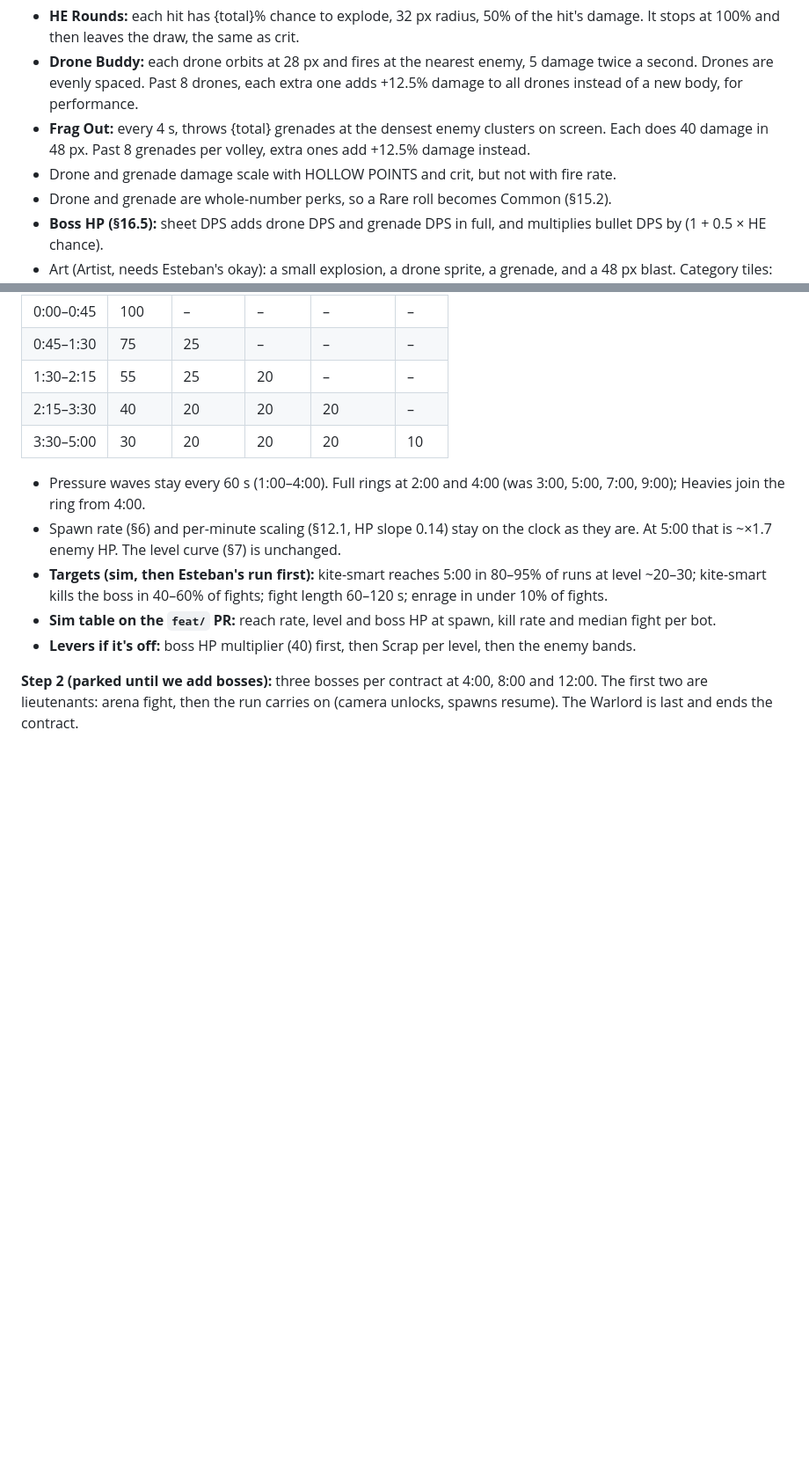
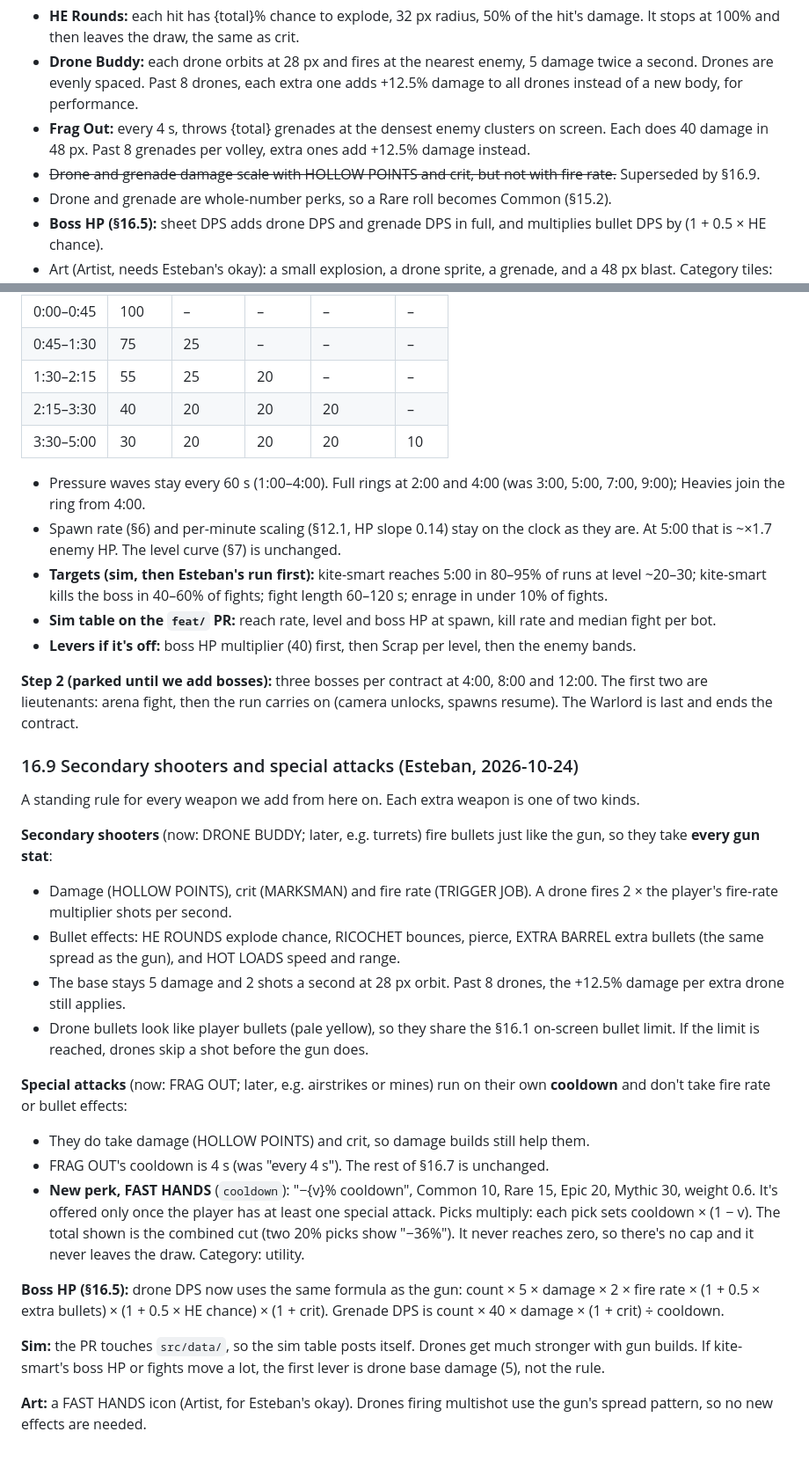
Before and after one commit to esetebanjimenez/contract-one, a Markdown page: docs/design.md, 2 parts joined by grey strips. Shown at 88% size. Rendered like a GitHub page; blank space fills up the shorter version.

Commit message:
§16.9: secondary shooters take every gun stat; special attacks run on a cooldown; FAST HANDS perk (#13)

```diff
--- a/docs/design.md
+++ b/docs/design.md
@@ -392,7 +392,7 @@ These replace the "Mythic-only" note in §15.2. They roll tiers like every other
 - **HE Rounds:** each hit has {total}% chance to explode, 32 px radius, 50% of the hit's damage. It stops at 100% and then leaves the draw, the same as crit.
 - **Drone Buddy:** each drone orbits at 28 px and fires at the nearest enemy, 5 damage twice a second. Drones are evenly spaced. Past 8 drones, each extra one adds +12.5% damage to all drones instead of a new body, for performance.
 - **Frag Out:** every 4 s, throws {total} grenades at the densest enemy clusters on screen. Each does 40 damage in 48 px. Past 8 grenades per volley, extra ones add +12.5% damage instead.
-- Drone and grenade damage scale with HOLLOW POINTS and crit, but not with fire rate.
+- ~~Drone and grenade damage scale with HOLLOW POINTS and crit, but not with fire rate.~~ Superseded by §16.9.
 - Drone and grenade are whole-number perks, so a Rare roll becomes Common (§15.2).
 - **Boss HP (§16.5):** sheet DPS adds drone DPS and grenade DPS in full, and multiplies bullet DPS by (1 + 0.5 × HE chance).
 - Art (Artist, needs Esteban's okay): a small explosion, a drone sprite, a grenade, and a 48 px blast. Category tiles: HE and FRAG OUT are attack, DRONE BUDDY is utility.
@@ -421,3 +421,23 @@ Esteban's run 3 (win at 11:13, level 53, 96,962 boss damage) showed the build ou
 - **Levers if it's off:** boss HP multiplier (40) first, then Scrap per level, then the enemy bands.
 
 **Step 2 (parked until we add bosses):** three bosses per contract at 4:00, 8:00 and 12:00. The first two are lieutenants: arena fight, then the run carries on (camera unlocks, spawns resume). The Warlord is last and ends the contract.
+
+### 16.9 Secondary shooters and special attacks (Esteban, 2026-10-24)
+A standing rule for every weapon we add from here on. Each extra weapon is one of two kinds.
+
+**Secondary shooters** (now: DRONE BUDDY; later, e.g. turrets) fire bullets just like the gun, so they take **every gun stat**:
+- Damage (HOLLOW POINTS), crit (MARKSMAN) and fire rate (TRIGGER JOB). A drone fires 2 × the player's fire-rate multiplier shots per second.
+- Bullet effects: HE ROUNDS explode chance, RICOCHET bounces, pierce, EXTRA BARREL extra bullets (the same spread as the gun), and HOT LOADS speed and range.
+- The base stays 5 damage and 2 shots a second at 28 px orbit. Past 8 drones, the +12.5% damage per extra drone still applies.
+- Drone bullets look like player bullets (pale yellow), so they share the §16.1 on-screen bullet limit. If the limit is reached, drones skip a shot before the gun does.
+
+**Special attacks** (now: FRAG OUT; later, e.g. airstrikes or mines) run on their own **cooldown** and don't take fire rate or bullet effects:
+- They do take damage (HOLLOW POINTS) and crit, so damage builds still help them.
+- FRAG OUT's cooldown is 4 s (was "every 4 s"). The rest of §16.7 is unchanged.
+- **New perk, FAST HANDS** (`cooldown`): "−{v}% cooldown", Common 10, Rare 15, Epic 20, Mythic 30, weight 0.6. It's offered only once the player has at least one special attack. Picks multiply: each pick sets cooldown × (1 − v). The total shown is the combined cut (two 20% picks show "−36%"). It never reaches zero, so there's no cap and it never leaves the draw. Category: utility.
+
+**Boss HP (§16.5):** drone DPS now uses the same formula as the gun: count × 5 × damage × 2 × fire rate × (1 + 0.5 × extra bullets) × (1 + 0.5 × HE chance) × (1 + crit). Grenade DPS is count × 40 × damage × (1 + crit) ÷ cooldown.
+
+**Sim:** the PR touches `src/data/`, so the sim table posts itself. Drones get much stronger with gun builds. If kite-smart's boss HP or fights move a lot, the first lever is drone base damage (5), not the rule.
+
+**Art:** a FAST HANDS icon (Artist, for Esteban's okay). Drones firing multishot use the gun's spread pattern, so no new effects are needed.
```
